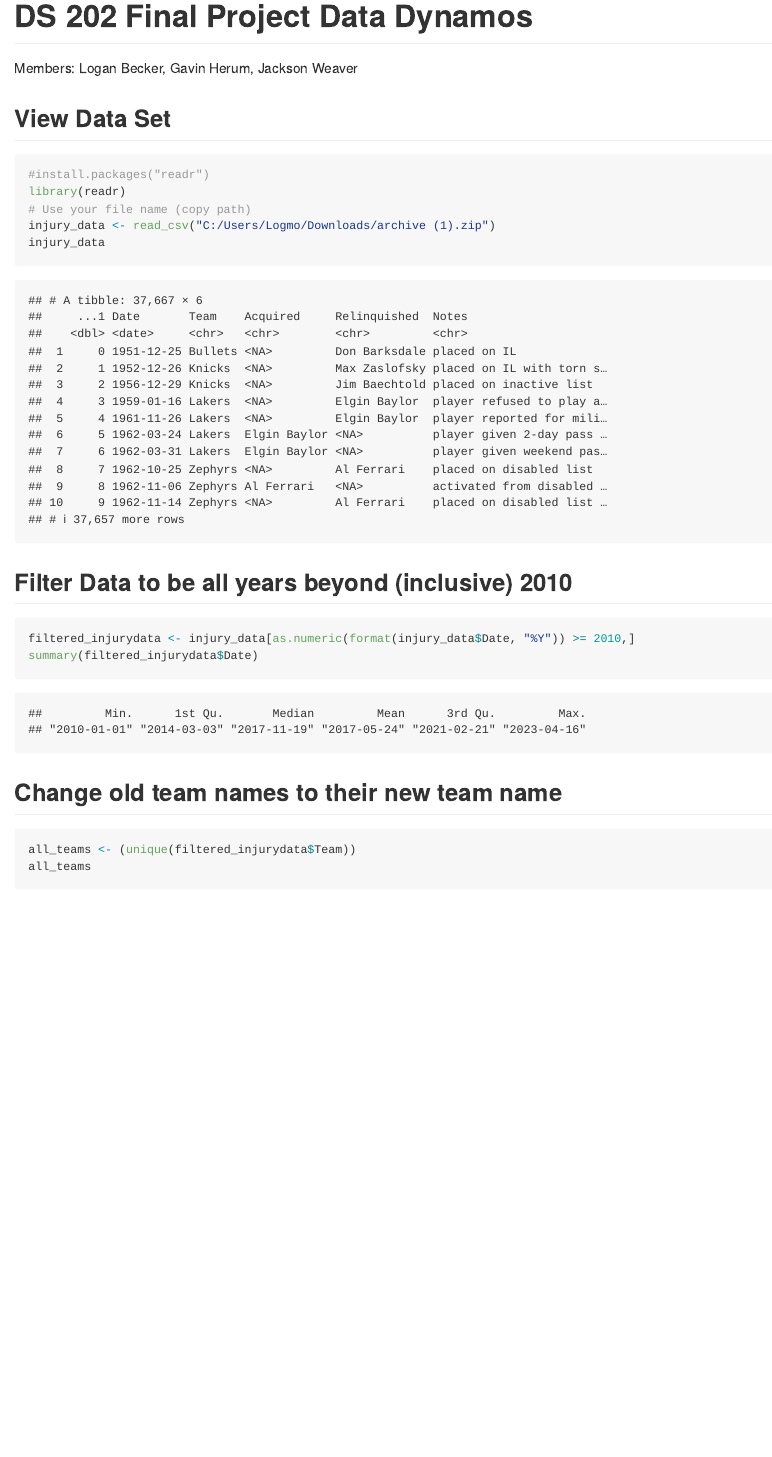
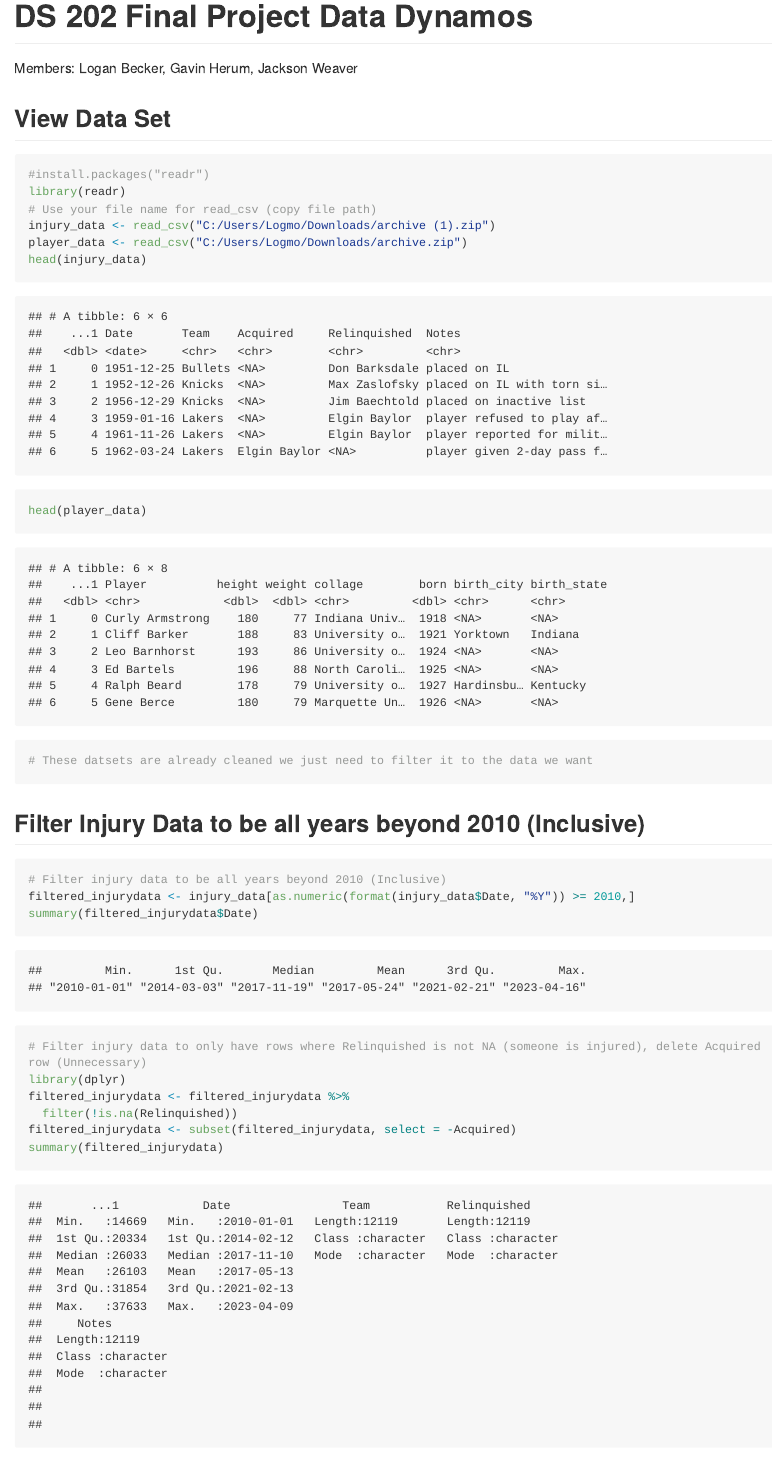
Before and after one commit to loganbecker2/DS202-FinalProject-DataDynamos, an R Markdown document (README.rmd): the page in a window 1100 px wide, from its top. The pictures show the output file README.md that the author committed with the source, drawn offline in the style of GitHub; long lines of code are wrapped.

Commit message:
More filtering; Left some things unfinished, will finish it later tonight.

````diff
--- a/README.rmd
+++ b/README.rmd
@@ -12,12 +12,23 @@ knitr::opts_chunk$set(echo = TRUE)
 ```{r, message = FALSE}
 #install.packages("readr")
 library(readr)
-# Use your file name (copy path)
+# Use your file name for read_csv (copy file path)
 injury_data <- read_csv("C:/Users/Logmo/Downloads/archive (1).zip")
-injury_data
+player_data <- read_csv("C:/Users/Logmo/Downloads/archive.zip")
+head(injury_data)
+head(player_data)
+# These datsets are already cleaned we just need to filter it to the data we want
 ```
 
-## Filter Data to be all years beyond (inclusive) 2010
+## Filter Injury Data to be all years beyond 2010 (Inclusive)
 ```{r, message=FALSE}
+# Filter injury data to be all years beyond 2010 (Inclusive)
 filtered_injurydata <- injury_data[as.numeric(format(injury_data$Date, "%Y")) >= 2010,]
 summary(filtered_injurydata$Date)
+
+# Filter injury data to only have rows where Relinquished is not NA (someone is injured), delete Acquired row (Unnecessary)
+library(dplyr)
+filtered_injurydata <- filtered_injurydata %>%
+  filter(!is.na(Relinquished))
+filtered_injurydata <- subset(filtered_injurydata, select = -Acquired)
+summary(filtered_injurydata)
````
Also changed, not shown: README.md, README.rmd (20 more changed lines).
